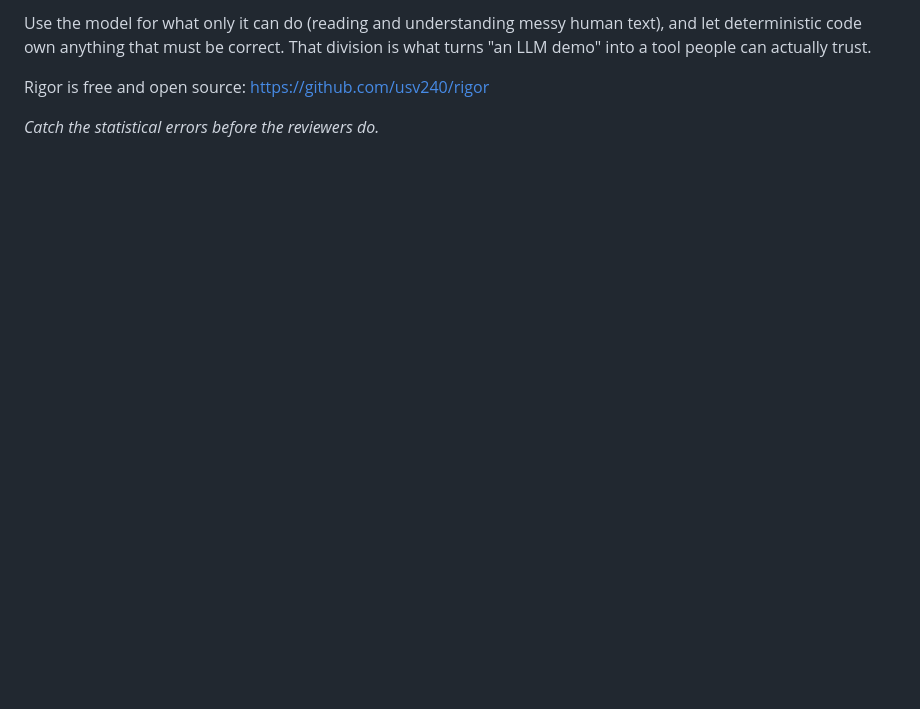
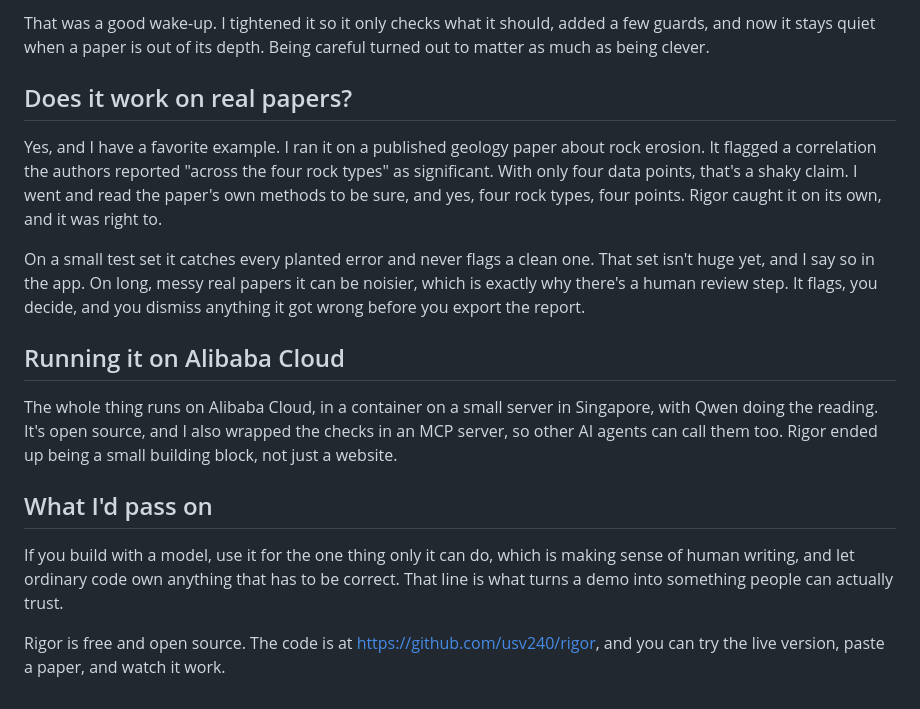
Before and after one commit to usv240/rigor, a Markdown page: docs/blog-post.md, the part around one of its changes. Rendered like a GitHub page; blank space fills up the shorter version.

Commit message:
Rewrite blog post: personal build story, plain language, latest features, no em dashes or emojis

```diff
--- a/docs/blog-post.md
+++ b/docs/blog-post.md
@@ -91,8 +83,34 @@ exact math doing the judging. Everything is open source under the MIT license.
 
-Use the model for what only it can do (reading and understanding messy human text),
-and let deterministic code own anything that must be correct. That division is what
-turns "an LLM demo" into a tool people can actually trust.
+That was a good wake-up. I tightened it so it only checks what it should, added a few
+guards, and now it stays quiet when a paper is out of its depth. Being careful turned
+out to matter as much as being clever.
 
-Rigor is free and open source: https://github.com/usv240/rigor
+## Does it work on real papers?
 
-*Catch the statistical errors before the reviewers do.*
+Yes, and I have a favorite example. I ran it on a published geology paper about rock
+erosion. It flagged a correlation the authors reported "across the four rock types"
+as significant. With only four data points, that's a shaky claim. I went and read the
+paper's own methods to be sure, and yes, four rock types, four points. Rigor caught
+it on its own, and it was right to.
+
+On a small test set it catches every planted error and never flags a clean one. That
+set isn't huge yet, and I say so in the app. On long, messy real papers it can be
+noisier, which is exactly why there's a human review step. It flags, you decide, and
+you dismiss anything it got wrong before you export the report.
+
+## Running it on Alibaba Cloud
+
+The whole thing runs on Alibaba Cloud, in a container on a small server in Singapore,
+with Qwen doing the reading. It's open source, and I also wrapped the checks in an MCP
+server, so other AI agents can call them too. Rigor ended up being a small building
+block, not just a website.
+
+## What I'd pass on
+
+If you build with a model, use it for the one thing only it can do, which is making
+sense of human writing, and let ordinary code own anything that has to be correct.
+That line is what turns a demo into something people can actually trust.
+
+Rigor is free and open source. The code is at
+https://github.com/usv240/rigor, and you can try the live version, paste a paper, and
+watch it work.
```
Also changed, not shown: other parts of docs/blog-post.md (+59 -67 lines).
